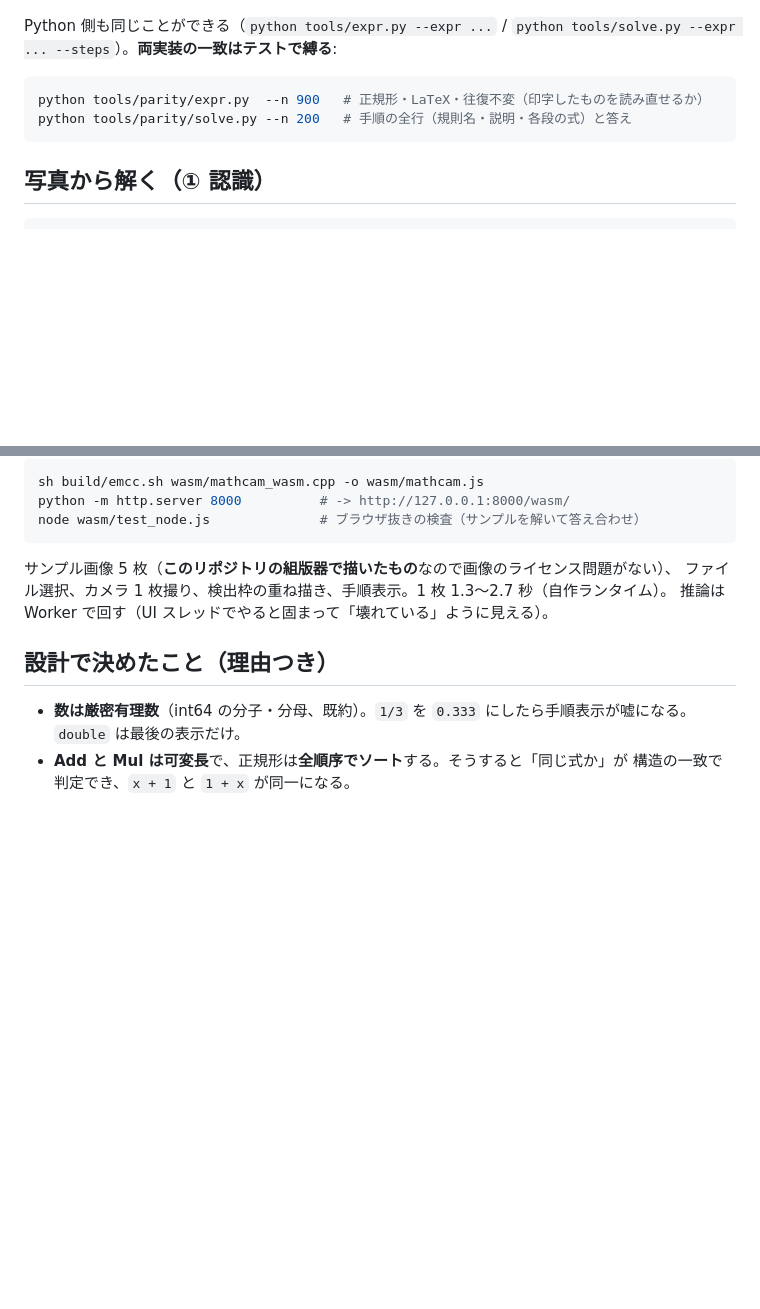
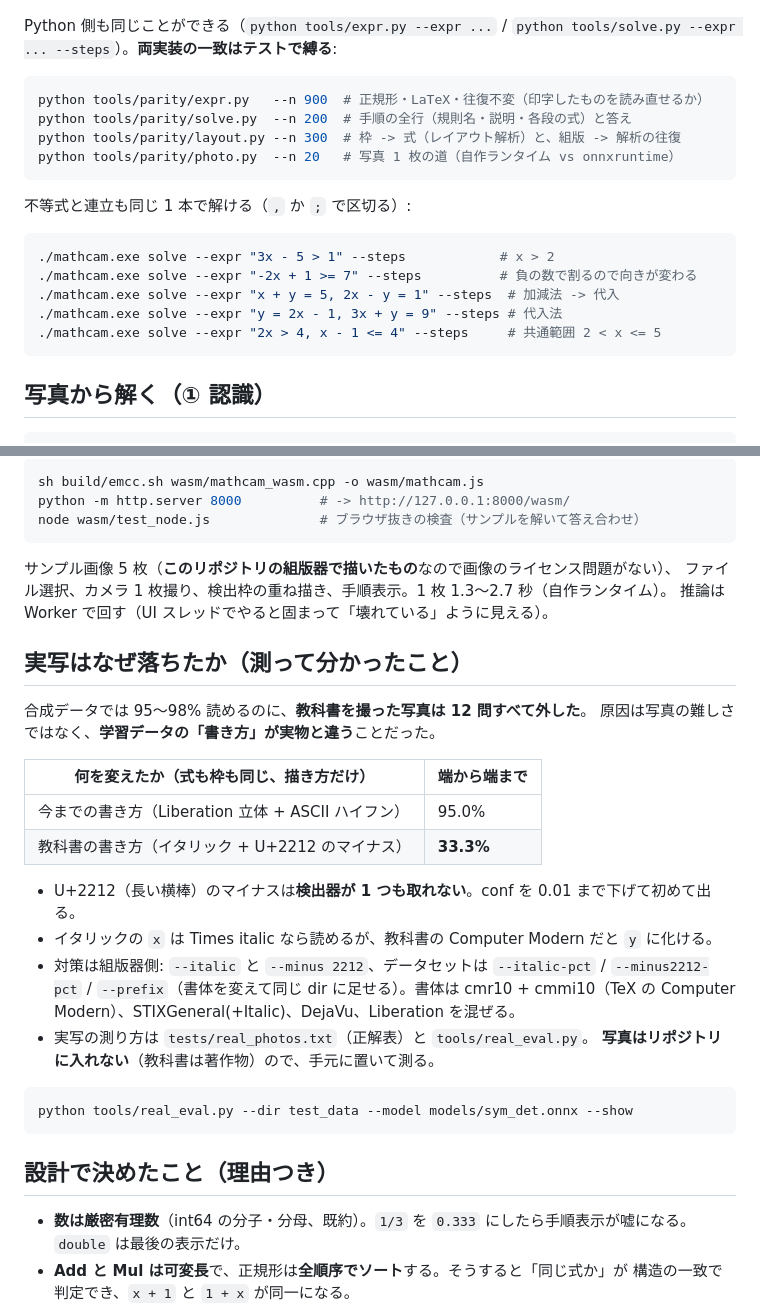
Before and after one commit to yomei-o/mathcam_cpp, a Markdown page: README.md, 2 parts joined by grey strips. GitHub-like rendering; blank space fills up the shorter version.

Commit message:
README: 中学レベルの範囲と、実写がなぜ落ちたかを書く
Co-Authored-By: Claude Opus 5 (1M context) <noreply@anthropic.com>

````diff
--- a/README.md
+++ b/README.md
@@ -61,8 +62,20 @@ Python 側も同じことができる（`python tools/expr.py --expr ...` /
 `python tools/solve.py --expr ... --steps`）。**両実装の一致はテストで縛る**:
 
 ```sh
-python tools/parity/expr.py  --n 900   # 正規形・LaTeX・往復不変（印字したものを読み直せるか）
-python tools/parity/solve.py --n 200   # 手順の全行（規則名・説明・各段の式）と答え
+python tools/parity/expr.py   --n 900  # 正規形・LaTeX・往復不変（印字したものを読み直せるか）
+python tools/parity/solve.py  --n 200  # 手順の全行（規則名・説明・各段の式）と答え
+python tools/parity/layout.py --n 300  # 枠 -> 式（レイアウト解析）と、組版 -> 解析の往復
+python tools/parity/photo.py  --n 20   # 写真 1 枚の道（自作ランタイム vs onnxruntime）
+```
+
+不等式と連立も同じ 1 本で解ける（`,` か `;` で区切る）:
+
+```sh
+./mathcam.exe solve --expr "3x - 5 > 1" --steps            # x > 2
+./mathcam.exe solve --expr "-2x + 1 >= 7" --steps          # 負の数で割るので向きが変わる
+./mathcam.exe solve --expr "x + y = 5, 2x - y = 1" --steps  # 加減法 -> 代入
+./mathcam.exe solve --expr "y = 2x - 1, 3x + y = 9" --steps # 代入法
+./mathcam.exe solve --expr "2x > 4, x - 1 <= 4" --steps     # 共通範囲 2 < x <= 5
 ```
 
 ## 写真から解く（① 認識）
@@ -106,6 +119,28 @@ node wasm/test_node.js              # ブラウザ抜きの検査（サンプル
 ファイル選択、カメラ 1 枚撮り、検出枠の重ね描き、手順表示。1 枚 1.3〜2.7 秒（自作ランタイム）。
 推論は Worker で回す（UI スレッドでやると固まって「壊れている」ように見える）。
 
+## 実写はなぜ落ちたか（測って分かったこと）
+
+合成データでは 95〜98% 読めるのに、**教科書を撮った写真は 12 問すべて外した**。
+原因は写真の難しさではなく、**学習データの「書き方」が実物と違う**ことだった。
+
+| 何を変えたか（式も枠も同じ、描き方だけ） | 端から端まで |
+|---|---|
+| 今までの書き方（Liberation 立体 + ASCII ハイフン） | 95.0% |
+| 教科書の書き方（イタリック + U+2212 のマイナス） | **33.3%** |
+
+* U+2212（長い横棒）のマイナスは**検出器が 1 つも取れない**。conf を 0.01 まで下げて初めて出る。
+* イタリックの `x` は Times italic なら読めるが、教科書の Computer Modern だと `y` に化ける。
+* 対策は組版器側: `--italic` と `--minus 2212`、データセットは `--italic-pct` /
+  `--minus2212-pct` / `--prefix`（書体を変えて同じ dir に足せる）。書体は
+  cmr10 + cmmi10（TeX の Computer Modern）、STIXGeneral(+Italic)、DejaVu、Liberation を混ぜる。
+* 実写の測り方は `tests/real_photos.txt`（正解表）と `tools/real_eval.py`。
+  **写真はリポジトリに入れない**（教科書は著作物）ので、手元に置いて測る。
+
+```sh
+python tools/real_eval.py --dir test_data --model models/sym_det.onnx --show
+```
+
 ## 設計で決めたこと（理由つき）
 
 * **数は厳密有理数**（int64 の分子・分母、既約）。`1/3` を `0.333` にしたら手順表示が嘘になる。
````
Also changed, not shown: other parts of README.md (+4 -3 lines).
